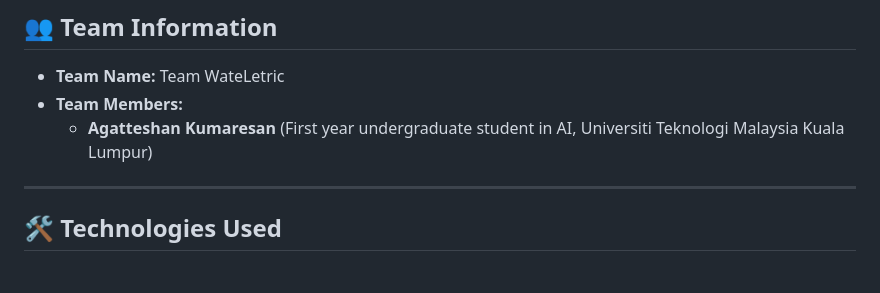
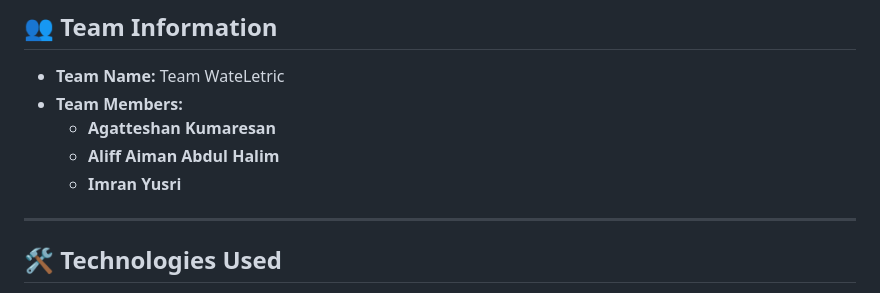
Before and after one commit to AGATTESHAN/WateLetric, a Markdown page: README.md, the part around the change. Drawn GitHub-style.

Commit message:
Update team information in README

```diff
--- a/README.md
+++ b/README.md
@@ -8,7 +8,9 @@ WateLetric is an AI-powered smart utility management and monitoring platform des
 
 *   **Team Name:** Team WateLetric
 *   **Team Members:**
-    *   **Agatteshan Kumaresan** (First year undergraduate student in AI, Universiti Teknologi Malaysia Kuala Lumpur)
+    *   **Agatteshan Kumaresan**
+    *   **Aliff Aiman Abdul Halim**
+    *   **Imran Yusri**
 
 ---
 
```
